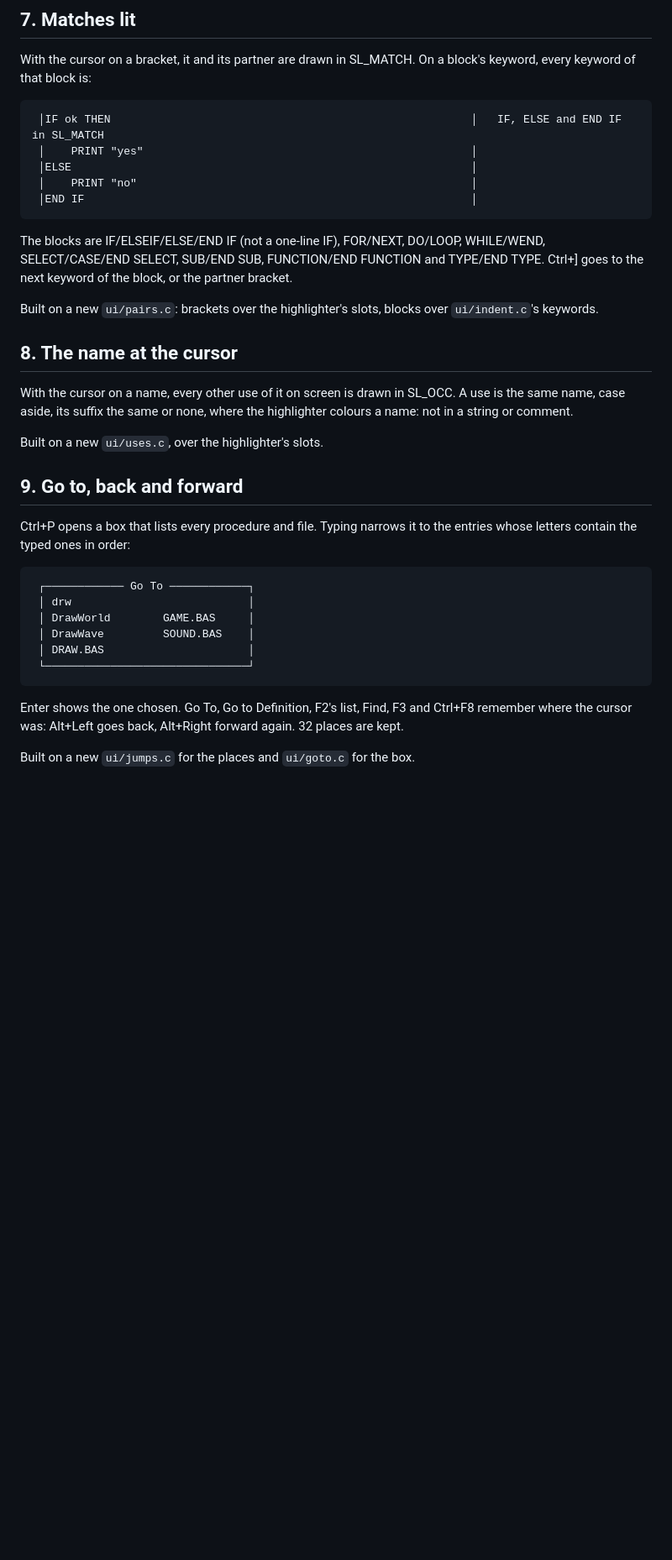
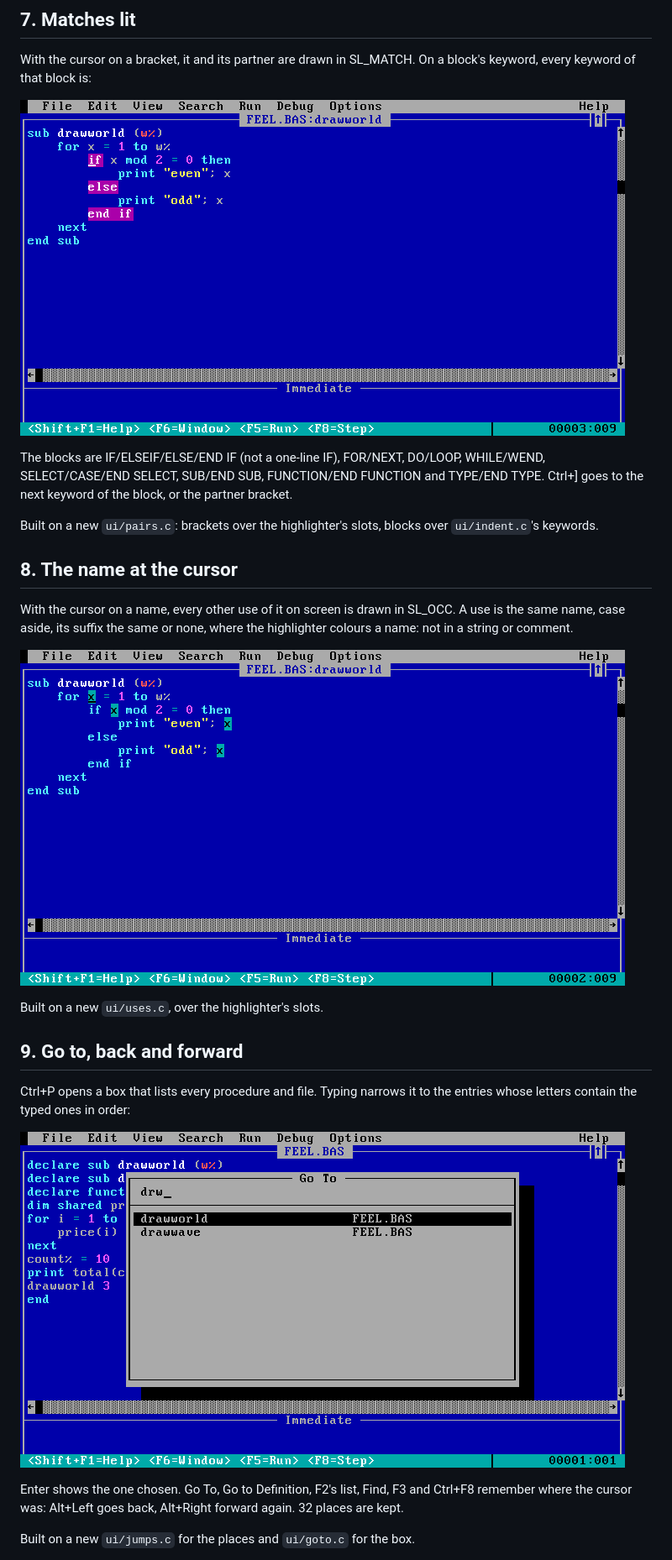
Before and after one commit to ali-mosavian/QuickrBasic, a Markdown page: docs/ide-design.md, the part around one of its changes. Shown at 84% size. Drawn GitHub-style; pictures changed too: docs/img/feel/goto.png (added), docs/img/feel/matches.png (added), docs/img/feel/uses.png (added); blank space fills up the shorter version.

Commit message:
docs(ide): the editor's features pictured
tools/diagrams/shots.py takes each from the Mac's window, keys
scripted (make feel-shots); they replace the design's text sketches.

````diff
--- a/docs/ide-design.md
+++ b/docs/ide-design.md
@@ -110,13 +101,7 @@ Built on a new `ui/closers.c`; the string and comment test is the highlighter's.
 With the cursor on a bracket, it and its partner are drawn in SL_MATCH. On a block's keyword, every
 keyword of that block is:
 
-```
- │IF ok THEN                                                       │   IF, ELSE and END IF in SL_MATCH
- │    PRINT "yes"                                                  │
- │ELSE                                                             │
- │    PRINT "no"                                                   │
- │END IF                                                           │
-```
+![IF, ELSE and END IF lit](img/feel/matches.png)
 
 The blocks are IF/ELSEIF/ELSE/END IF (not a one-line IF), FOR/NEXT, DO/LOOP, WHILE/WEND,
 SELECT/CASE/END SELECT, SUB/END SUB, FUNCTION/END FUNCTION and TYPE/END TYPE. Ctrl+] goes to the next
@@ -129,6 +114,8 @@ Built on a new `ui/pairs.c`: brackets over the highlighter's slots, blocks over
 With the cursor on a name, every other use of it on screen is drawn in SL_OCC. A use is the same name, case
 aside, its suffix the same or none, where the highlighter colours a name: not in a string or comment.
 
+![The uses of x lit](img/feel/uses.png)
+
 Built on a new `ui/uses.c`, over the highlighter's slots.
 
 ## 9. Go to, back and forward
@@ -136,14 +123,7 @@ Built on a new `ui/uses.c`, over the highlighter's slots.
 Ctrl+P opens a box that lists every procedure and file. Typing narrows it to the entries whose letters
 contain the typed ones in order:
 
-```
- ┌──────────── Go To ────────────┐
- │ drw                           │
- │ DrawWorld        GAME.BAS     │
- │ DrawWave         SOUND.BAS    │
- │ DRAW.BAS                      │
- └───────────────────────────────┘
-```
+![The Go To box](img/feel/goto.png)
 
 Enter shows the one chosen. Go To, Go to Definition, F2's list, Find, F3 and Ctrl+F8 remember where the
 cursor was: Alt+Left goes back, Alt+Right forward again. 32 places are kept.
````
Also changed, not shown: other parts of docs/ide-design.md (+3 -15 lines), docs/img/feel/error.png (added), docs/img/feel/find.png (added), docs/img/feel/values.png (added), 2 other files.
